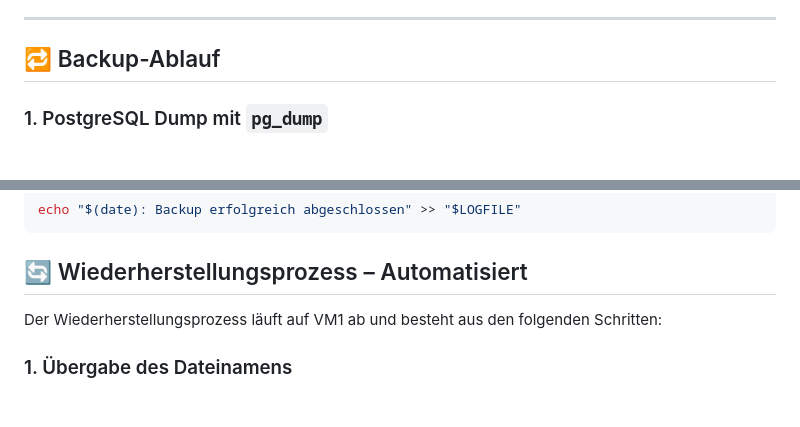
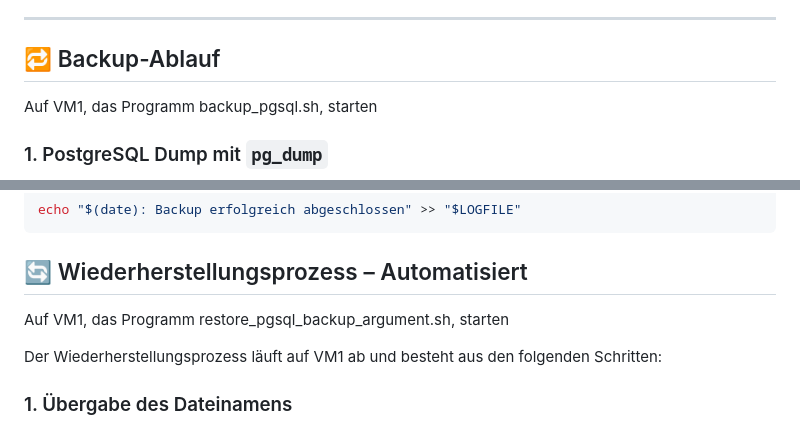
Before and after one commit to Juka2706/SSWEM, a Markdown page: Backup/Backup.md, 2 parts joined by grey strips. GitHub-like rendering; blank space fills up the shorter version.

```diff
--- a/Backup/Backup.md
+++ b/Backup/Backup.md
@@ -12,6 +12,8 @@
 ---
 
 ## 🔁 Backup-Ablauf
+
+Auf VM1, das Programm backup_pgsql.sh, starten
 
 ### 1. PostgreSQL Dump mit `pg_dump`
 
@@ -169,6 +171,8 @@ echo "$(date): Backup erfolgreich abgeschlossen" >> "$LOGFILE"
 
 ## 🔄 Wiederherstellungsprozess – Automatisiert
 
+Auf VM1, das Programm restore_pgsql_backup_argument.sh, starten
+
 Der Wiederherstellungsprozess läuft auf VM1 ab und besteht aus den folgenden Schritten:
 
 ### 1. Übergabe des Dateinamens
```
